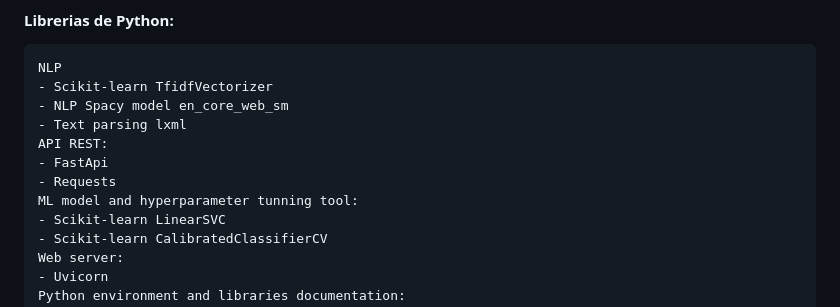
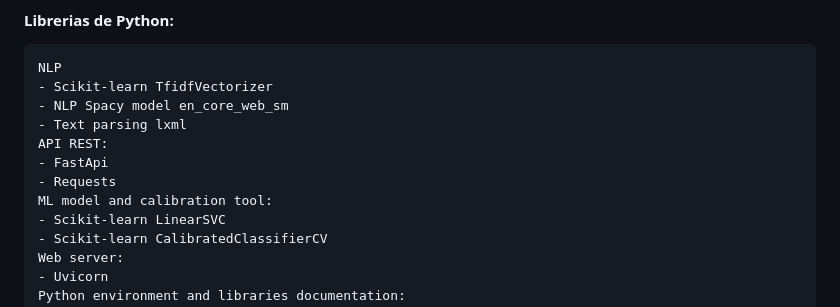
Before and after one commit to ygalves/webscrapping, a Markdown page: README.md, the part around the change. Rendered like a GitHub page.

```diff
--- a/README.md
+++ b/README.md
@@ -58,7 +58,7 @@ Nos basamos y usamos el conocimiento de los siguientes autores a los cuales les
     API REST:
     - FastApi
     - Requests
-    ML model and hyperparameter tunning tool:
+    ML model and calibration tool:
     - Scikit-learn LinearSVC
     - Scikit-learn CalibratedClassifierCV
     Web server:
```
